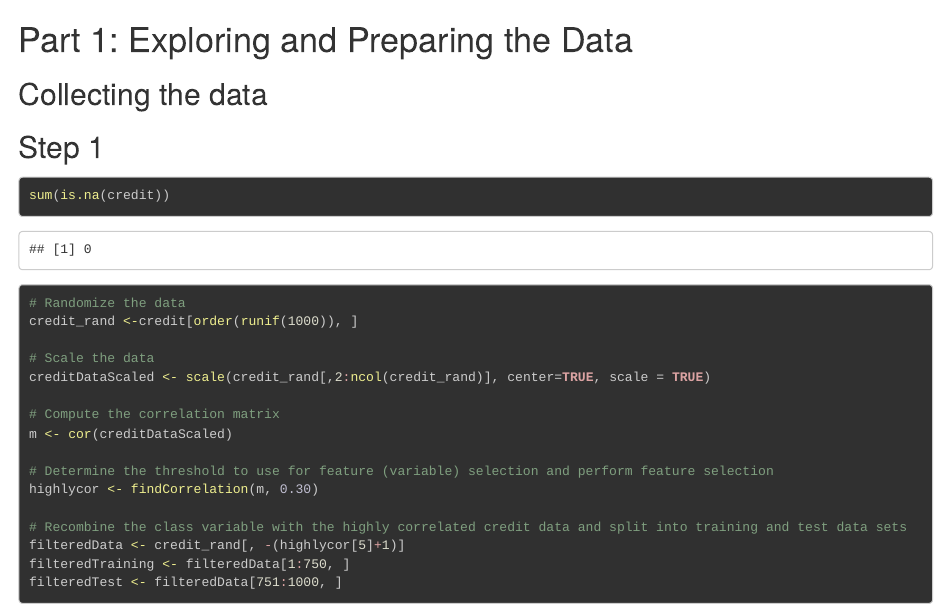
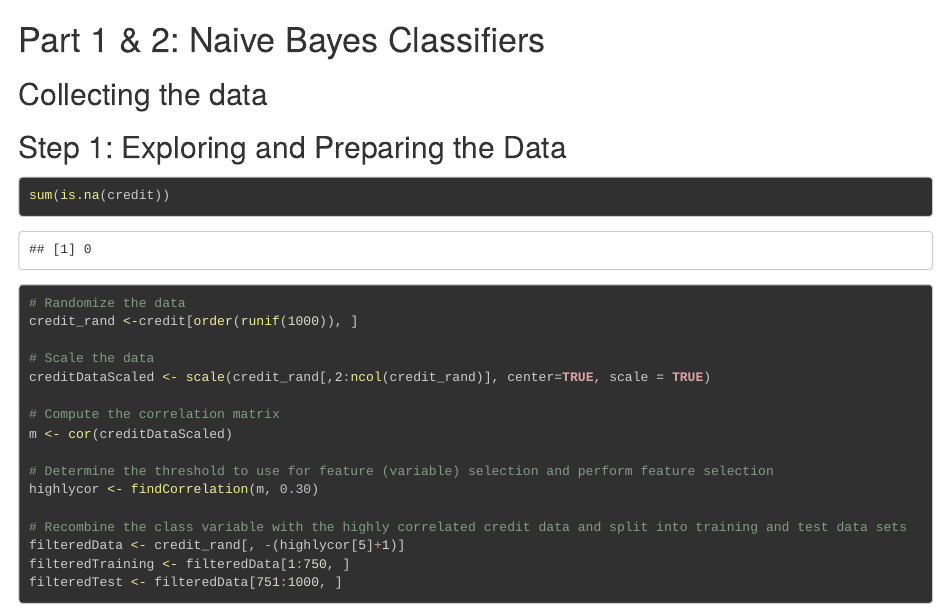
Before and after one commit to outcastgeek/ANLY530_Group1Lab2, an R Markdown document (Laboratory2.Rmd): the page in a window 1100 px wide, from 370 px down. Rendered offline with R 4.5, knitr and Pandoc, with nearby package versions; code that draws random numbers runs with fixed seeds of ours; some code elsewhere in the file could not run offline.

Commit message:
Part 1 & 2

````diff
--- a/Laboratory2.Rmd
+++ b/Laboratory2.Rmd
@@ -41,14 +41,14 @@ Let us start by [Loading the Data Sheets]
 ```{r loadSheets, echo=FALSE, message=FALSE, warning=FALSE}
 ```
 
-# Part 1: Exploring and Preparing the Data
+# Part 1 & 2: Naive Bayes Classifiers
 
 ## Collecting the data
 
 ```{r collectingData, echo=FALSE, message=FALSE, warning=FALSE}
 ```
 
-## Step 1
+## Step 1: Exploring and Preparing the Data
 
 ```{r part1Step1, message=FALSE, warning=FALSE}
 ```
````
